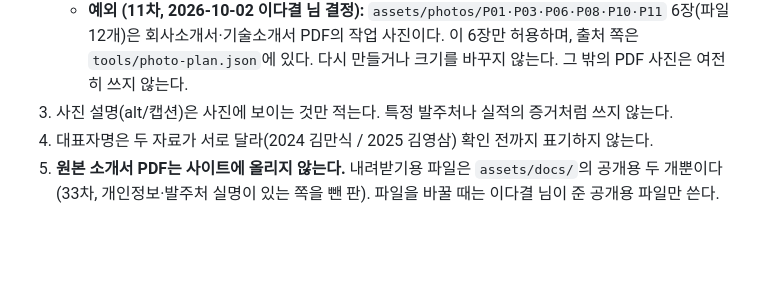
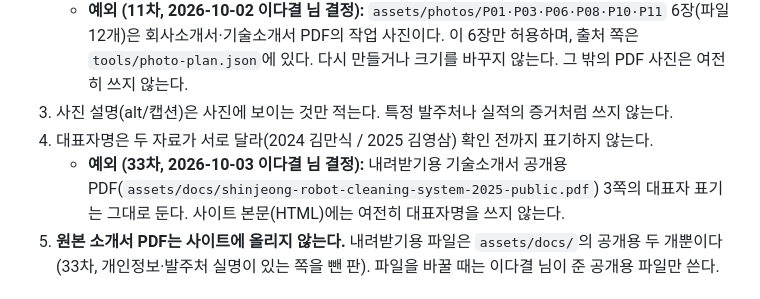
Before and after one commit to idagyeol-bit/shinjeong-site-b, a Markdown page: CLAUDE.md, the part around the change. Rendered like a GitHub page; blank space fills up the shorter version.

Commit message:
CLAUDE.md: 규칙 4 예외 기록 — 기술소개서 공개용 PDF 3쪽의 대표자 표기 유지(33차 결정)
Co-Authored-By: Claude Opus 5.5 <noreply@anthropic.com>

```diff
--- a/CLAUDE.md
+++ b/CLAUDE.md
@@ -8,6 +8,7 @@
    - **예외 (11차, 2026-10-02 이다결 님 결정):** `assets/photos/P01·P03·P06·P08·P10·P11` 6장(파일 12개)은 회사소개서·기술소개서 PDF의 작업 사진이다. 이 6장만 허용하며, 출처 쪽은 `tools/photo-plan.json`에 있다. 다시 만들거나 크기를 바꾸지 않는다. 그 밖의 PDF 사진은 여전히 쓰지 않는다.
 3. 사진 설명(alt/캡션)은 사진에 보이는 것만 적는다. 특정 발주처나 실적의 증거처럼 쓰지 않는다.
 4. 대표자명은 두 자료가 서로 달라(2024 김만식 / 2025 김영삼) 확인 전까지 표기하지 않는다.
+   - **예외 (33차, 2026-10-03 이다결 님 결정):** 내려받기용 기술소개서 공개용 PDF(`assets/docs/shinjeong-robot-cleaning-system-2025-public.pdf`) 3쪽의 대표자 표기는 그대로 둔다. 사이트 본문(HTML)에는 여전히 대표자명을 쓰지 않는다.
 5. **원본 소개서 PDF는 사이트에 올리지 않는다.** 내려받기용 파일은 `assets/docs/`의 공개용 두 개뿐이다(33차, 개인정보·발주처 실명이 있는 쪽을 뺀 판). 파일을 바꿀 때는 이다결 님이 준 공개용 파일만 쓴다.
 
 ## 구조
```
